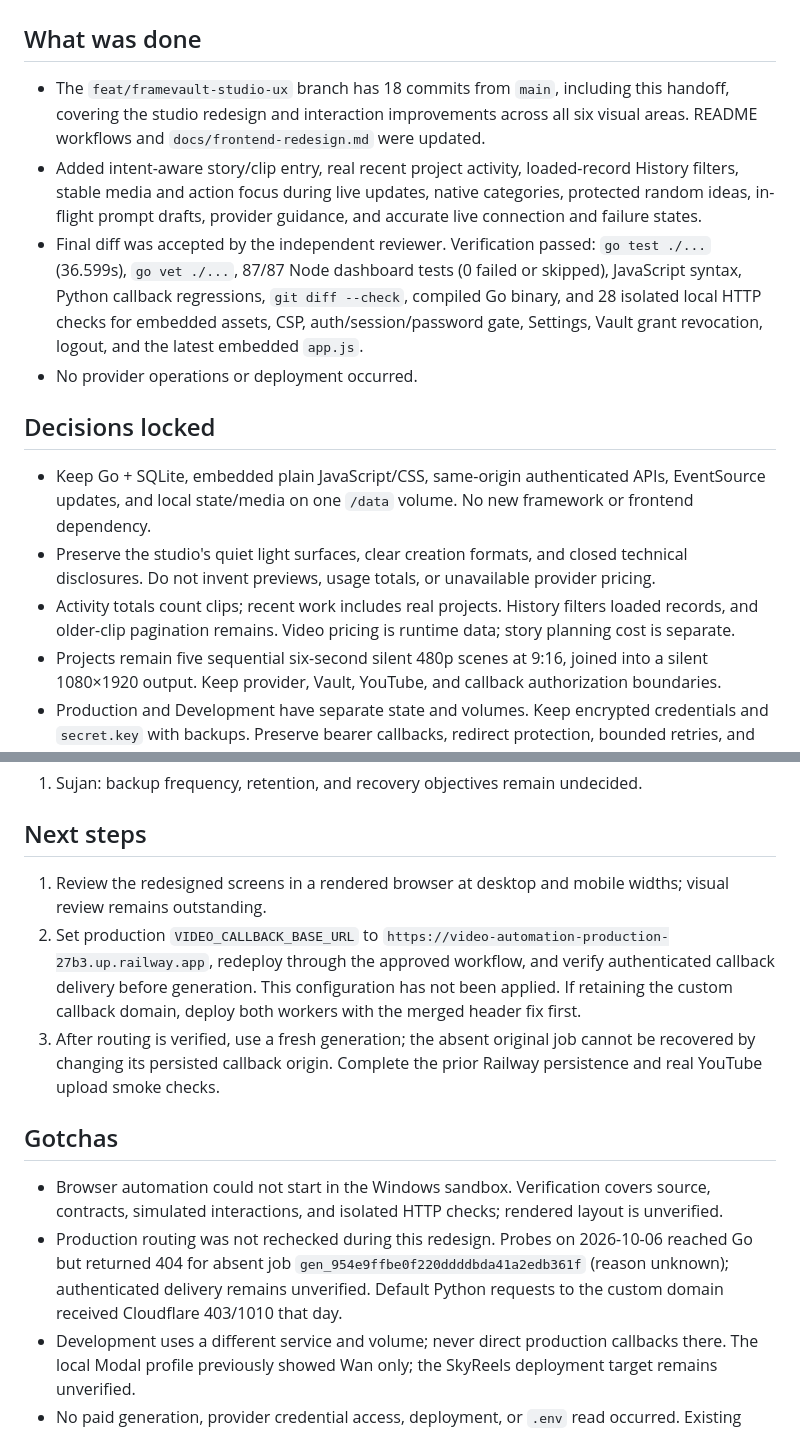
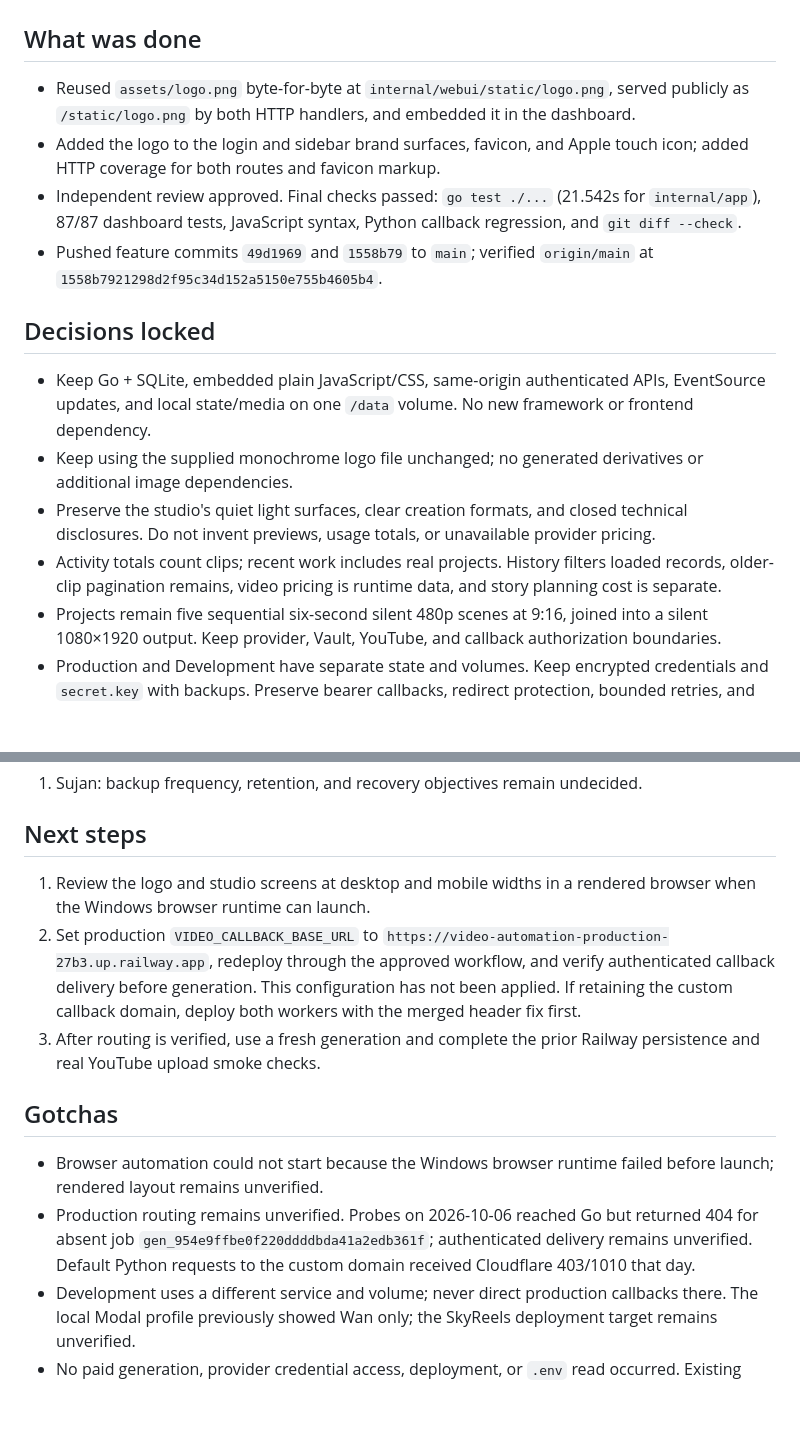
Before and after one commit to darkweb19/video-automation, a Markdown page: SESSION.md, 2 parts joined by grey strips. Drawn GitHub-style; blank space fills up the shorter version.

Commit message:
chore: session handoff 2026-10-08

```diff
--- a/SESSION.md
+++ b/SESSION.md
@@ -1,15 +1,16 @@
 # Session handoff — 2026-10-08
 
 ## What was done
-- The `feat/framevault-studio-ux` branch has 18 commits from `main`, including this handoff, covering the studio redesign and interaction improvements across all six visual areas. README workflows and `docs/frontend-redesign.md` were updated.
-- Added intent-aware story/clip entry, real recent project activity, loaded-record History filters, stable media and action focus during live updates, native categories, protected random ideas, in-flight prompt drafts, provider guidance, and accurate live connection and failure states.
-- Final diff was accepted by the independent reviewer. Verification passed: `go test ./...` (36.599s), `go vet ./...`, 87/87 Node dashboard tests (0 failed or skipped), JavaScript syntax, Python callback regressions, `git diff --check`, compiled Go binary, and 28 isolated local HTTP checks for embedded assets, CSP, auth/session/password gate, Settings, Vault grant revocation, logout, and the latest embedded `app.js`.
-- No provider operations or deployment occurred.
+- Reused `assets/logo.png` byte-for-byte at `internal/webui/static/logo.png`, served publicly as `/static/logo.png` by both HTTP handlers, and embedded it in the dashboard.
+- Added the logo to the login and sidebar brand surfaces, favicon, and Apple touch icon; added HTTP coverage for both routes and favicon markup.
+- Independent review approved. Final checks passed: `go test ./...` (21.542s for `internal/app`), 87/87 dashboard tests, JavaScript syntax, Python callback regression, and `git diff --check`.
+- Pushed feature commits `49d1969` and `1558b79` to `main`; verified `origin/main` at `1558b7921298d2f95c34d152a5150e755b4605b4`.
 
 ## Decisions locked
 - Keep Go + SQLite, embedded plain JavaScript/CSS, same-origin authenticated APIs, EventSource updates, and local state/media on one `/data` volume. No new framework or frontend dependency.
+- Keep using the supplied monochrome logo file unchanged; no generated derivatives or additional image dependencies.
 - Preserve the studio's quiet light surfaces, clear creation formats, and closed technical disclosures. Do not invent previews, usage totals, or unavailable provider pricing.
-- Activity totals count clips; recent work includes real projects. History filters loaded records, and older-clip pagination remains. Video pricing is runtime data; story planning cost is separate.
+- Activity totals count clips; recent work includes real projects. History filters loaded records, older-clip pagination remains, video pricing is runtime data, and story planning cost is separate.
 - Projects remain five sequential six-second silent 480p scenes at 9:16, joined into a silent 1080×1920 output. Keep provider, Vault, YouTube, and callback authorization boundaries.
 - Production and Development have separate state and volumes. Keep encrypted credentials and `secret.key` with backups. Preserve bearer callbacks, redirect protection, bounded retries, and stop-before-inference behavior.
 - Callback fix `f34c12a` is on `main`. Sujan deactivated Under Attack Mode on 2026-10-06; no callback relay is selected.
@@ -18,12 +19,12 @@
 1. Sujan: backup frequency, retention, and recovery objectives remain undecided.
 
 ## Next steps
-1. Review the redesigned screens in a rendered browser at desktop and mobile widths; visual review remains outstanding.
+1. Review the logo and studio screens at desktop and mobile widths in a rendered browser when the Windows browser runtime can launch.
 2. Set production `VIDEO_CALLBACK_BASE_URL` to `https://video-automation-production-27b3.up.railway.app`, redeploy through the approved workflow, and verify authenticated callback delivery before generation. This configuration has not been applied. If retaining the custom callback domain, deploy both workers with the merged header fix first.
-3. After routing is verified, use a fresh generation; the absent original job cannot be recovered by changing its persisted callback origin. Complete the prior Railway persistence and real YouTube upload smoke checks.
+3. After routing is verified, use a fresh generation and complete the prior Railway persistence and real YouTube upload smoke checks.
 
 ## Gotchas
-- Browser automation could not start in the Windows sandbox. Verification covers source, contracts, simulated interactions, and isolated HTTP checks; rendered layout is unverified.
-- Production routing was not rechecked during this redesign. Probes on 2026-10-06 reached Go but returned 404 for absent job `gen_954e9ffbe0f220ddddbda41a2edb361f` (reason unknown); authenticated delivery remains unverified. Default Python requests to the custom domain received Cloudflare 403/1010 that day.
+- Browser automation could not start because the Windows browser runtime failed before launch; rendered layout remains unverified.
+- Production routing remains unverified. Probes on 2026-10-06 reached Go but returned 404 for absent job `gen_954e9ffbe0f220ddddbda41a2edb361f`; authenticated delivery remains unverified. Default Python requests to the custom domain received Cloudflare 403/1010 that day.
 - Development uses a different service and volume; never direct production callbacks there. The local Modal profile previously showed Wan only; the SkyReels deployment target remains unverified.
 - No paid generation, provider credential access, deployment, or `.env` read occurred. Existing `workers/modal/__pycache__/` remains untracked and untouched.
```
